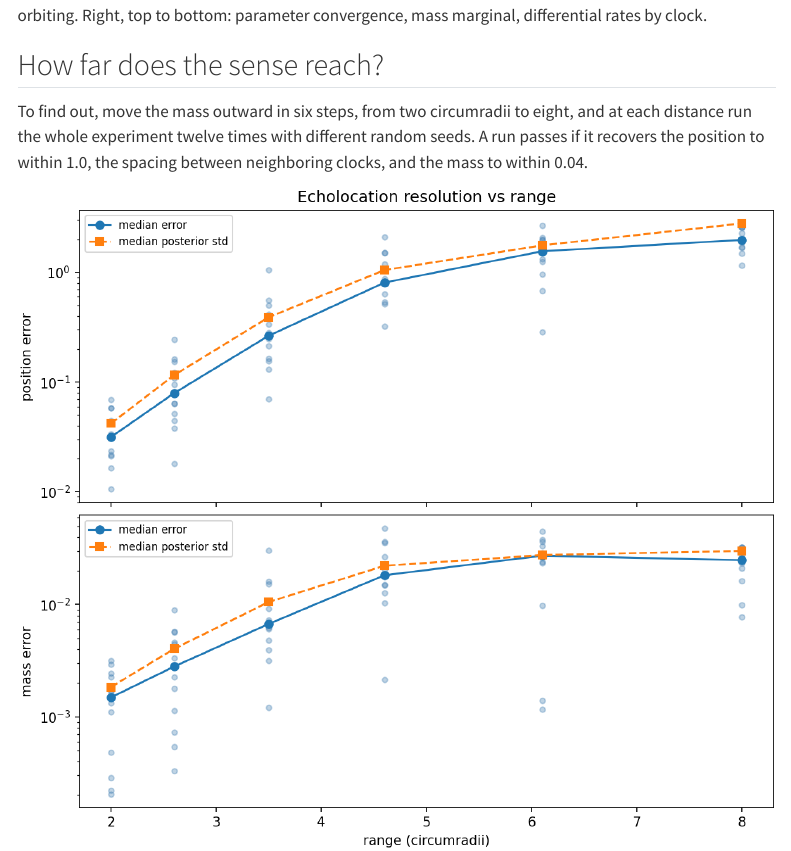
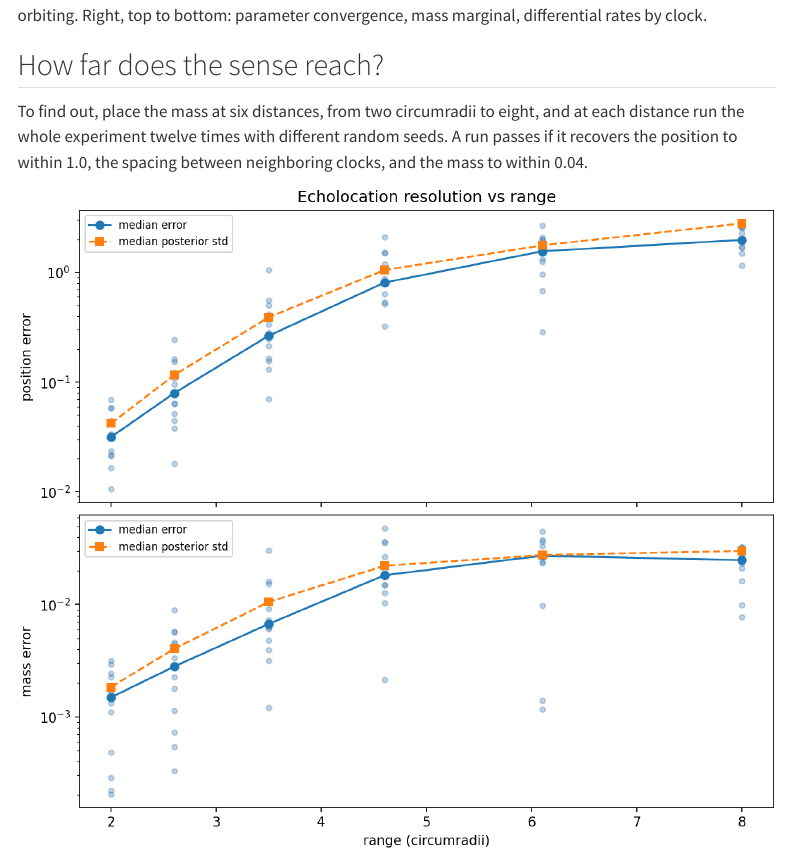
Before and after one commit to jbwhit/clocks, a Quarto document (site/story/gravitational-echolocation.qmd): the page in a window 1100 px wide, from 1120 px down. Rendered offline with R 4.5, knitr and Pandoc in place of Quarto, with nearby package versions; some code elsewhere in the file could not run offline; menus at the side of the page are left out.

Commit message:
Address Codex round 3: match result sentences whole
Round 3 showed the whole-token matcher still accepted "66.524%",
"46/72/3", a seven-entry pass-count list, "112/12 far-range" and
"K=2: 0.39901". Chasing token boundaries was the wrong shape of fix.
The prose test now asserts each result as a complete sentence, with the
pass counts, the 46/72 total and the 66.524 ratio interpolated from the
certification JSON, so any edit inside a sentence fails. All five of
those mutations now redden exactly one test. The token matcher and its
test are removed.

Also: the range study places the mass at six distances, which is five
outward moves, not "six steps".

Co-Authored-By: Claude Fable 5.2 <noreply@anthropic.com>
Claude-Session: https://claude.ai/code/session_01QbBqWV76TXofopxj5SGr1i

```diff
--- a/site/story/gravitational-echolocation.qmd
+++ b/site/story/gravitational-echolocation.qmd
@@ -89,9 +89,9 @@
 
 ## How far does the sense reach?
 
-To find out, move the mass outward in six steps, from two circumradii to
-eight, and at each distance run the whole experiment twelve times with
-different random seeds. A run passes if it recovers the position to within
+To find out, place the mass at six distances, from two circumradii to eight,
+and at each distance run the whole experiment twelve times with different
+random seeds. A run passes if it recovers the position to within
 1.0, the spacing between neighboring clocks, and the mass to within 0.04.
 
 ![Resolution against range. Top: position error; bottom: mass error. Dots are individual runs, solid lines are median errors, and dashed lines are the filter's own uncertainty (median posterior standard deviation).](../assets/echolocation_range_study.png)
```
Also changed, not shown: 1 other file.
